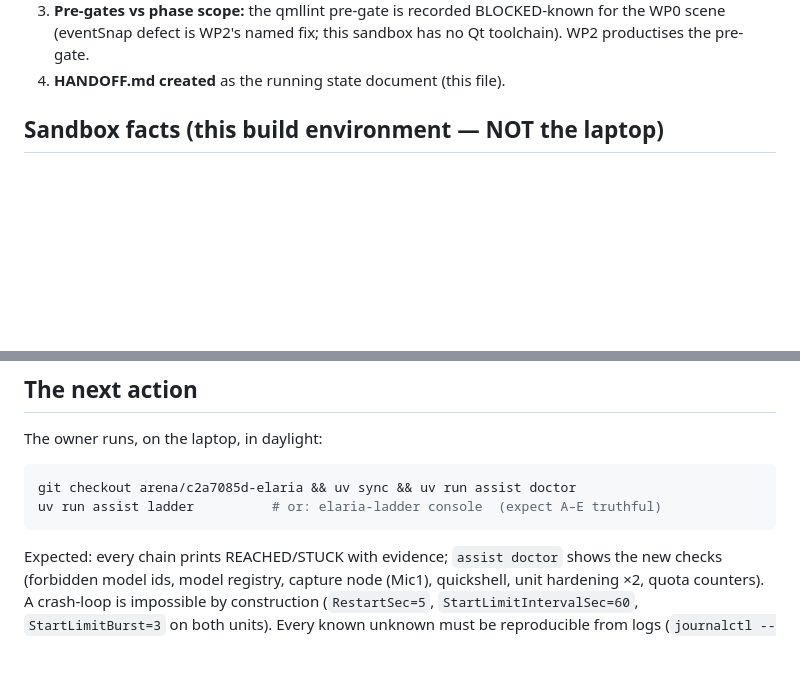
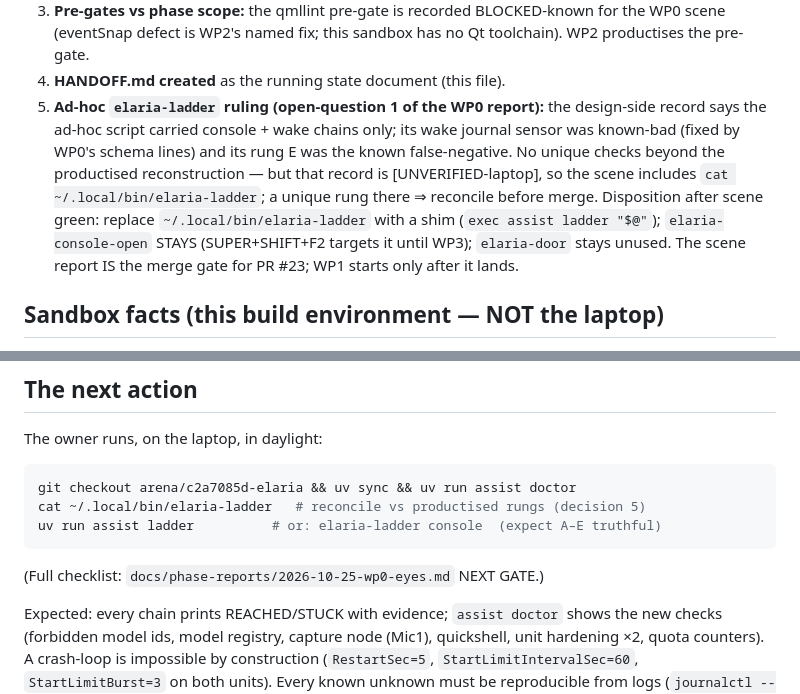
Before and after one commit to Darrelongithub/Elaria, a Markdown page: HANDOFF.md, 2 parts joined by grey strips. Drawn GitHub-style; blank space fills up the shorter version.

````diff
--- a/HANDOFF.md
+++ b/HANDOFF.md
@@ -37,6 +37,17 @@ each).
    BLOCKED-known for the WP0 scene (eventSnap defect is WP2's named fix; this
    sandbox has no Qt toolchain). WP2 productises the pre-gate.
 4. **HANDOFF.md created** as the running state document (this file).
+5. **Ad-hoc `elaria-ladder` ruling (open-question 1 of the WP0 report):**
+   the design-side record says the ad-hoc script carried console + wake
+   chains only; its wake journal sensor was known-bad (fixed by WP0's
+   schema lines) and its rung E was the known false-negative. No unique
+   checks beyond the productised reconstruction — but that record is
+   [UNVERIFIED-laptop], so the scene includes
+   `cat ~/.local/bin/elaria-ladder`; a unique rung there ⇒ reconcile before
+   merge. Disposition after scene green: replace `~/.local/bin/elaria-ladder`
+   with a shim (`exec assist ladder "$@"`); `elaria-console-open` STAYS
+   (SUPER+SHIFT+F2 targets it until WP3); `elaria-door` stays unused. The
+   scene report IS the merge gate for PR #23; WP1 starts only after it lands.
 
 ## Sandbox facts (this build environment — NOT the laptop)
 
@@ -78,8 +89,11 @@ The owner runs, on the laptop, in daylight:
 
 ```bash
 git checkout arena/c2a7085d-elaria && uv sync && uv run assist doctor
+cat ~/.local/bin/elaria-ladder   # reconcile vs productised rungs (decision 5)
 uv run assist ladder          # or: elaria-ladder console  (expect A–E truthful)
 ```
+
+(Full checklist: `docs/phase-reports/2026-10-25-wp0-eyes.md` NEXT GATE.)
 
 Expected: every chain prints REACHED/STUCK with evidence; `assist doctor`
 shows the new checks (forbidden model ids, model registry, capture node
````
Also changed, not shown: docs/phase-reports/2026-10-25-wp0-eyes.md (+29 -9 lines).
